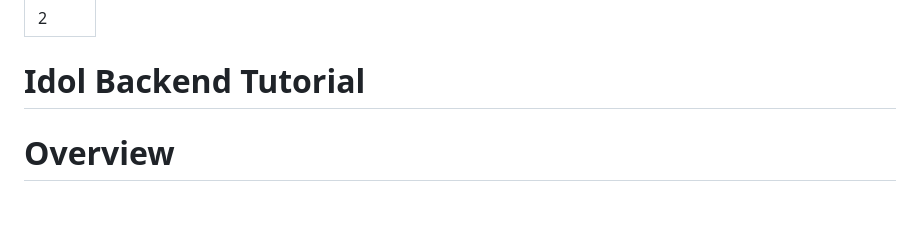
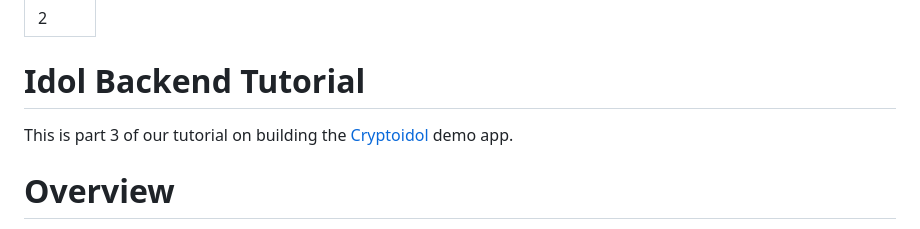
Before and after one commit to zkonduit/ezkl-docs, a Markdown page: Tutorials/CryptoIdol/backend.md, the part around the change. GitHub-like rendering; blank space fills up the shorter version.

Commit message:
link demo site

```diff
--- a/Tutorials/CryptoIdol/backend.md
+++ b/Tutorials/CryptoIdol/backend.md
@@ -3,6 +3,9 @@ order: 2
 ---
 
 # Idol Backend Tutorial
+
+
+This is part 3 of our tutorial on building the [Cryptoidol](https://cryptoidol.tech) demo app.
 
 # Overview
 
```
Also changed, not shown: Tutorials/CryptoIdol/model.md (+1 -0 lines), Tutorials/CryptoIdol/overview.md (+3 -0 lines).
